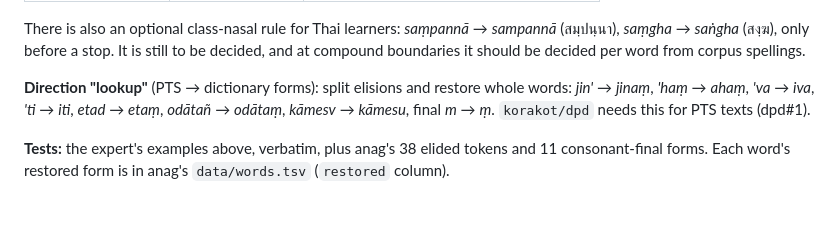
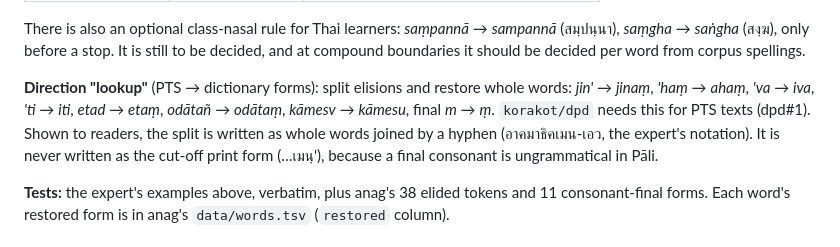
Before and after one commit to korakot/axorn, a Markdown page: wiki/orthography.md, the part around the change. Drawn GitHub-style; blank space fills up the shorter version.

Commit message:
wiki/orthography: split display = whole words joined by hyphen
Co-Authored-By: Claude Opus 5.5 <noreply@anthropic.com>
Claude-Session: https://claude.ai/code/session_01GRwL5tAVBfmXAMdNf5t6bT

```diff
--- a/wiki/orthography.md
+++ b/wiki/orthography.md
@@ -32,7 +32,7 @@ A separate module, e.g. `axorn.ortho` in Python and the same in JS, that works *
 
 There is also an optional class-nasal rule for Thai learners: *saṃpannā* → *sampannā* (สมฺปนฺนา), *saṃgha* → *saṅgha* (สงฺฆ), only before a stop. It is still to be decided, and at compound boundaries it should be decided per word from corpus spellings.
 
-**Direction "lookup"** (PTS → dictionary forms): split elisions and restore whole words: *jin'* → *jinaṃ*, *'haṃ* → *ahaṃ*, *'va* → *iva*, *'ti* → *iti*, *etad* → *etaṃ*, *odātañ* → *odātaṃ*, *kāmesv* → *kāmesu*, final *m* → *ṃ*. `korakot/dpd` needs this for PTS texts (dpd#1).
+**Direction "lookup"** (PTS → dictionary forms): split elisions and restore whole words: *jin'* → *jinaṃ*, *'haṃ* → *ahaṃ*, *'va* → *iva*, *'ti* → *iti*, *etad* → *etaṃ*, *odātañ* → *odātaṃ*, *kāmesv* → *kāmesu*, final *m* → *ṃ*. `korakot/dpd` needs this for PTS texts (dpd#1). Shown to readers, the split is written as whole words joined by a hyphen (อาคมาธิคเมน-เอว, the expert's notation). It is never written as the cut-off print form (…เมนฺ'), because a final consonant is ungrammatical in Pāli.
 
 **Tests:** the expert's examples above, verbatim, plus anag's 38 elided tokens and 11 consonant-final forms. Each word's restored form is in anag's `data/words.tsv` (`restored` column).
 
```
